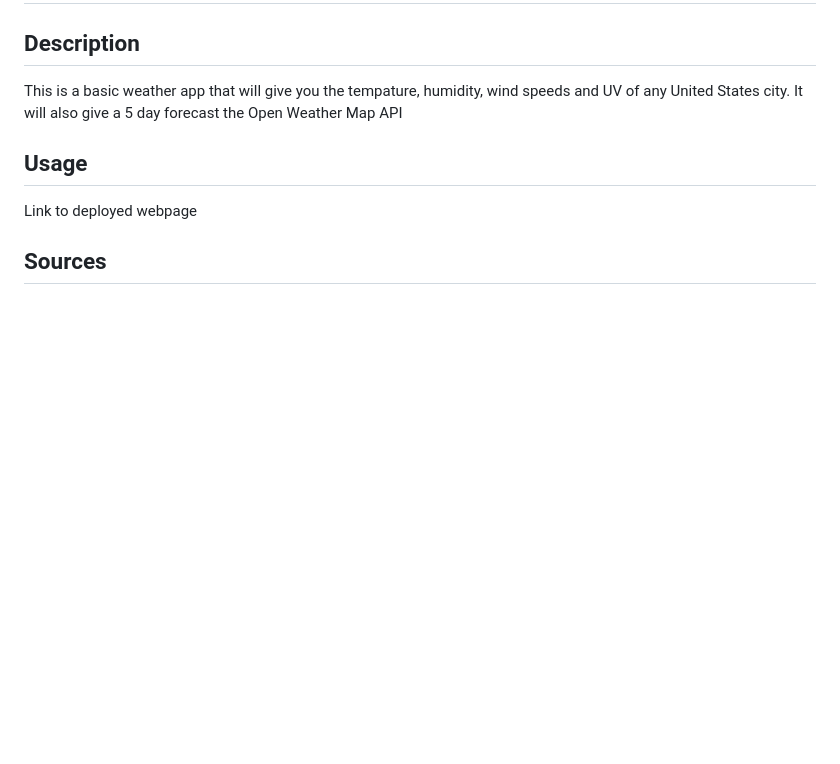
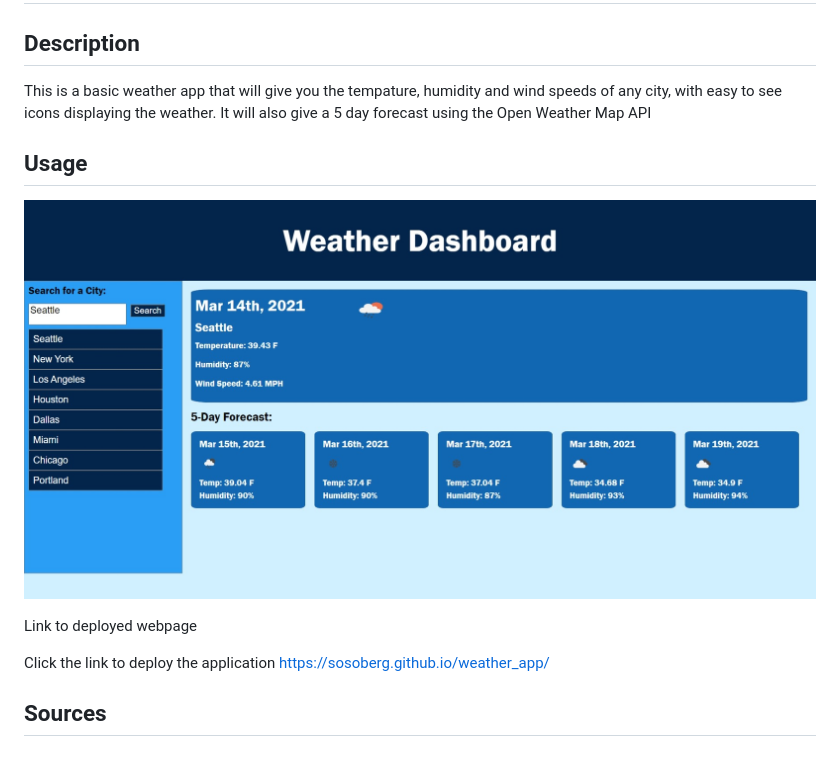
Before and after one commit to sosoberg/weather_app, a Markdown page: README.md, the part around the change. GitHub-like rendering; pictures changed too: assets/images/project.jpeg (added); blank space fills up the shorter version.

Commit message:
added icon images and finished populating the forecast divs

```diff
--- a/README.md
+++ b/README.md
@@ -2,13 +2,17 @@
 
 ## Description
 
-This is a basic weather app that will give you the tempature, humidity, wind speeds and UV of any United States city. It will also give a 5 day forecast the Open Weather Map API
+This is a basic weather app that will give you the tempature, humidity and wind speeds of any city, with easy to see icons displaying the weather. It will also give a 5 day forecast using the Open Weather Map API
 
 ## Usage
 
 <!-- screenshot of webpage -->
+![alt text](assets/images/project.jpeg "Screen Shot of the Finished website")
 
 Link to deployed webpage
 <!-- link to webpage -->
 
+Click the link to deploy the application
+<https://sosoberg.github.io/weather_app/>
+
 ## Sources
```
Also changed, not shown: 3 other files.
